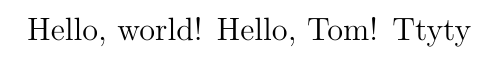
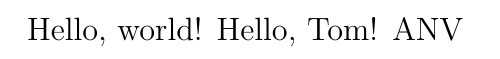
Before and after one commit to Arroneq/Test111, a LaTeX document (LaTeX/test.tex): part of the page, cut so that both start at the same text. Compiled offline with pdfLaTeX.

```diff
--- a/LaTeX/test.tex
+++ b/LaTeX/test.tex
@@ -2,5 +2,5 @@
 \begin{document}
     Hello, world!
     Hello, Tom!
-    Ttyty
+    ANV
 \end{document}
```
Also changed, not shown: LaTeX/test.pdf.
